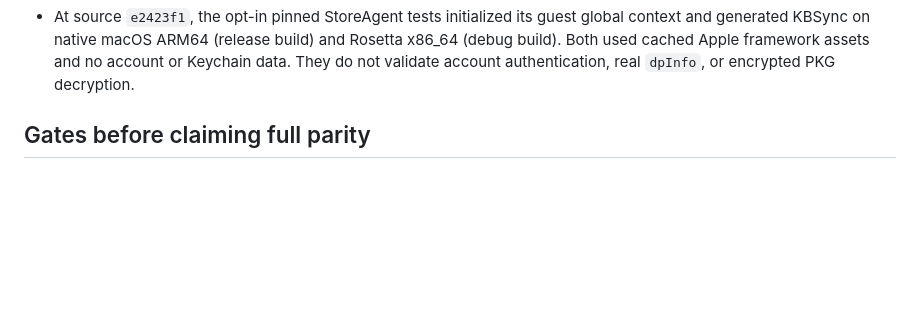
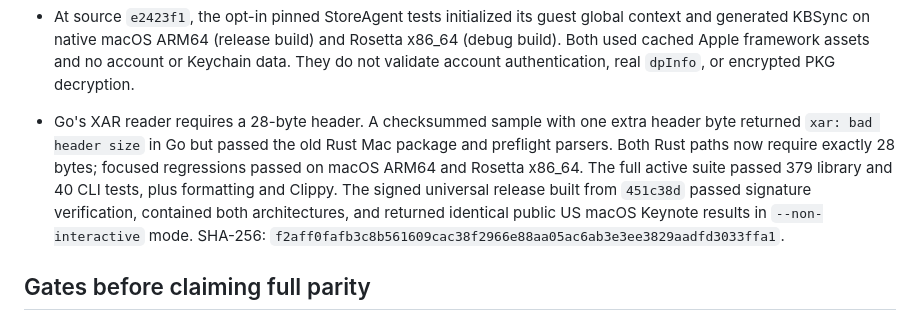
Before and after one commit to everettjf/ipatool-rs, a Markdown page: PORTING.md, the part around the change. Drawn GitHub-style; blank space fills up the shorter version.

Commit message:
Record exact Mac XAR header verification

```diff
--- a/PORTING.md
+++ b/PORTING.md
@@ -190,6 +190,7 @@ The 2026-10-27 help-only audit compared long flags on the root command, `auth` a
 - Mac version metadata now takes its build timestamp only from a regular `Payload` file. The Go XAR reader exposed only `App.pkg/PackageInfo` in a 448-byte synthetic archive whose `Payload` was a timestamped directory; the old Rust reader accepted that directory as a timestamp source. The regression failed before the fix and passed afterward on macOS ARM64 and Rosetta x86_64. The full active suite passed 376 library and 40 CLI tests, plus formatting and Clippy. The signed universal release built from `335973b` passed signature verification, contained both slices, and returned identical live US macOS Keynote results on both. SHA-256: `39d312d1a4e6e45c8eb2fc86c8c560686dc09d0aae5131b4b43a52c8190f6c46`.
 - Mac preflight `Distribution` lookup now filters out directory and special entries, as Go's XAR file list does. A synthetic XAR containing one regular `Distribution` plus a same-name directory passed the focused regression on macOS ARM64 and Rosetta x86_64; the previous Rust selection treated it as a duplicate. The full active suite passed 377 library and 40 CLI tests, plus formatting and Clippy. The signed universal release built from `9d4e9c3` passed signature verification, contained both slices, and returned identical live US macOS Keynote results on both. SHA-256: `00b244f6d0dcc2c04e510f6a971bf23017430ba5eeacf87f048d8003f9e8c3ad`.
 - At source `e2423f1`, the opt-in pinned StoreAgent tests initialized its guest global context and generated KBSync on native macOS ARM64 (release build) and Rosetta x86_64 (debug build). Both used cached Apple framework assets and no account or Keychain data. They do not validate account authentication, real `dpInfo`, or encrypted PKG decryption.
+- Go's XAR reader requires a 28-byte header. A checksummed sample with one extra header byte returned `xar: bad header size` in Go but passed the old Rust Mac package and preflight parsers. Both Rust paths now require exactly 28 bytes; focused regressions passed on macOS ARM64 and Rosetta x86_64. The full active suite passed 379 library and 40 CLI tests, plus formatting and Clippy. The signed universal release built from `451c38d` passed signature verification, contained both architectures, and returned identical public US macOS Keynote results in `--non-interactive` mode. SHA-256: `f2aff0fafb3c8b561609cac38f2966e88aa05ac6ab3e3ee3829aadfd3033ffa1`.
 
 ## Gates before claiming full parity
 
```
